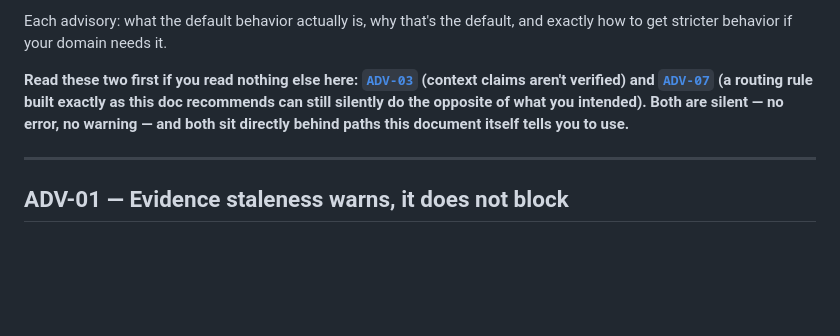
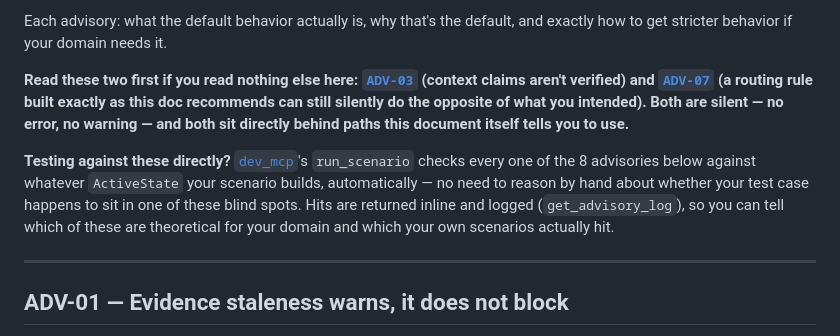
Before and after one commit to igareosh/fpf-agentic-thinking-map, a Markdown page: docs/deep/ADVISORIES.md, the part around the change. Drawn GitHub-style; blank space fills up the shorter version.

```diff
--- a/docs/deep/ADVISORIES.md
+++ b/docs/deep/ADVISORIES.md
@@ -5,6 +5,14 @@ Not defects. These are places where `fpf_thinking_map` deliberately stays minima
 Each advisory: what the default behavior actually is, why that's the default, and exactly how to get stricter behavior if your domain needs it.
 
 **Read these two first if you read nothing else here: [`ADV-03`](#adv-03--active_context_id-is-self-asserted-not-verified-against-how-you-got-there) (context claims aren't verified) and [`ADV-07`](#adv-07--riskaboves-string-matching-is-case-sensitive-and-fails-silently) (a routing rule built exactly as this doc recommends can still silently do the opposite of what you intended). Both are silent — no error, no warning — and both sit directly behind paths this document itself tells you to use.**
+
+**Testing against these directly?** [`dev_mcp`](../../dev_mcp/README.md)'s
+`run_scenario` checks every one of the 8 advisories below against whatever
+`ActiveState` your scenario builds, automatically — no need to reason by
+hand about whether your test case happens to sit in one of these blind
+spots. Hits are returned inline and logged (`get_advisory_log`), so you can
+tell which of these are theoretical for your domain and which your own
+scenarios actually hit.
 
 ---
 
```
Also changed, not shown: README.md (+8 -0 lines).
